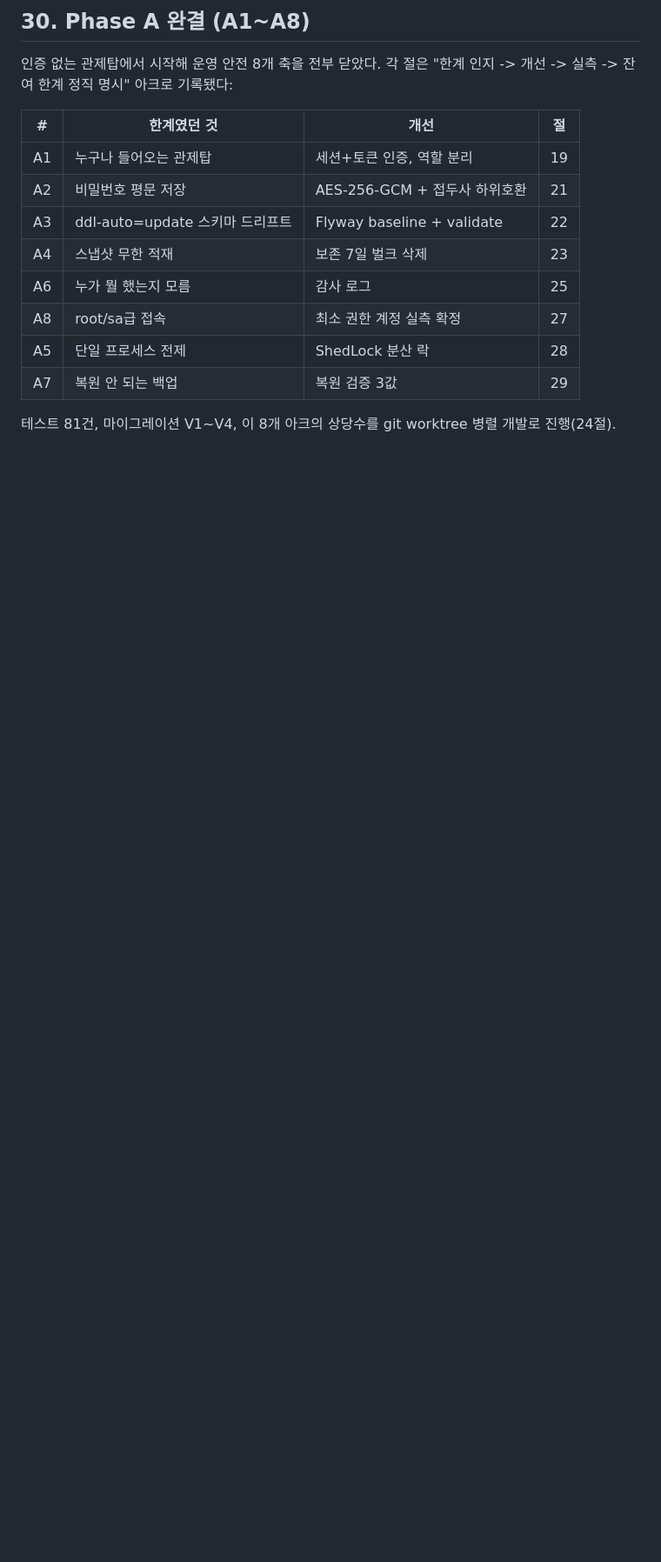
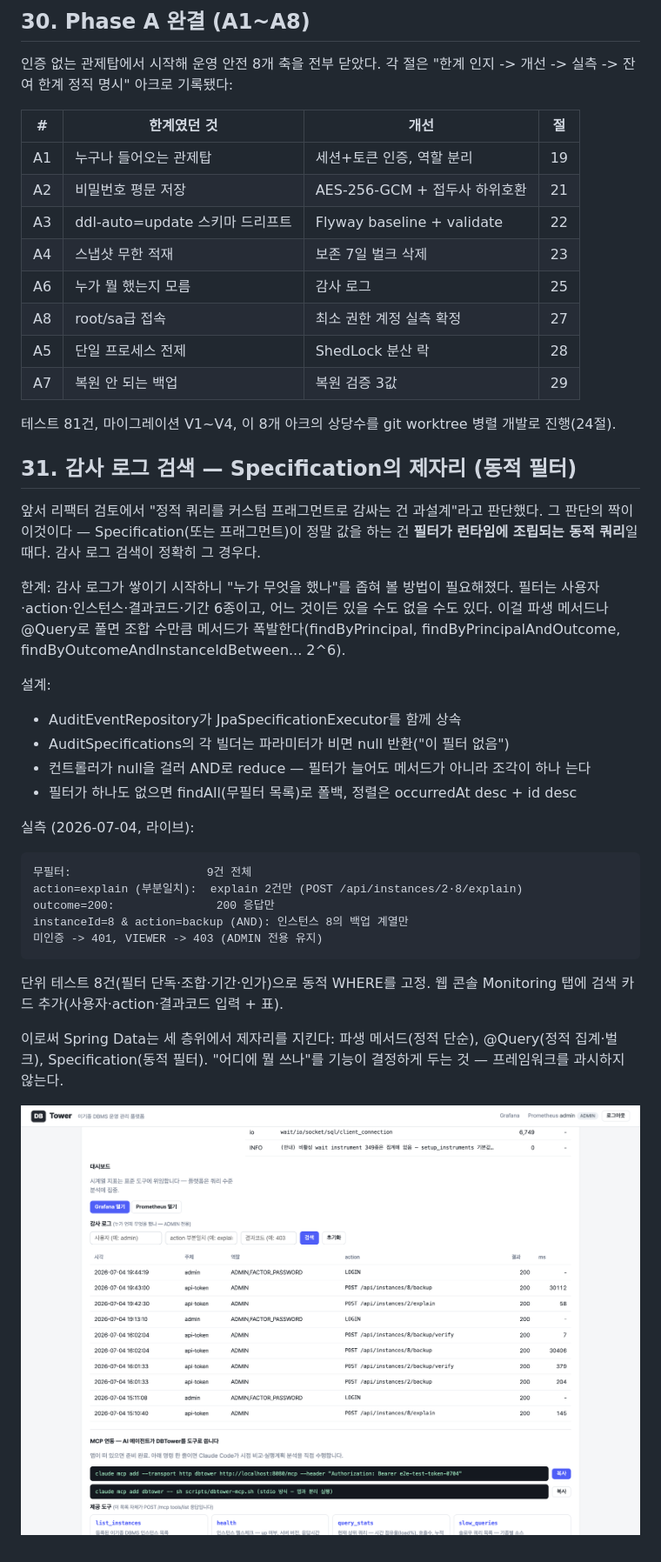
Before and after one commit to dj258255/dbtower, a Markdown page: docs/VERIFICATION.md, the part around the change. Shown at 87% size. GitHub-like rendering; pictures changed too: docs/images/webui/09-audit.png (added); blank space fills up the shorter version.

````diff
--- a/docs/VERIFICATION.md
+++ b/docs/VERIFICATION.md
@@ -906,3 +906,36 @@ verify_status를 backup_run에 저장 (V4__backup_run_verify.sql)
 | A7 | 복원 안 되는 백업 | 복원 검증 3값 | 29 |
 
 테스트 81건, 마이그레이션 V1~V4, 이 8개 아크의 상당수를 git worktree 병렬 개발로 진행(24절).
+
+## 31. 감사 로그 검색 — Specification의 제자리 (동적 필터)
+
+앞서 리팩터 검토에서 "정적 쿼리를 커스텀 프래그먼트로 감싸는 건 과설계"라고 판단했다.
+그 판단의 짝이 이것이다 — Specification(또는 프래그먼트)이 정말 값을 하는 건 **필터가
+런타임에 조립되는 동적 쿼리**일 때다. 감사 로그 검색이 정확히 그 경우다.
+
+한계: 감사 로그가 쌓이기 시작하니 "누가 무엇을 했나"를 좁혀 볼 방법이 필요해졌다.
+필터는 사용자·action·인스턴스·결과코드·기간 6종이고, 어느 것이든 있을 수도 없을 수도 있다.
+이걸 파생 메서드나 @Query로 풀면 조합 수만큼 메서드가 폭발한다(findByPrincipal,
+findByPrincipalAndOutcome, findByOutcomeAndInstanceIdBetween... 2^6).
+
+설계:
+- AuditEventRepository가 JpaSpecificationExecutor를 함께 상속
+- AuditSpecifications의 각 빌더는 파라미터가 비면 null 반환("이 필터 없음")
+- 컨트롤러가 null을 걸러 AND로 reduce — 필터가 늘어도 메서드가 아니라 조각이 하나 는다
+- 필터가 하나도 없으면 findAll(무필터 목록)로 폴백, 정렬은 occurredAt desc + id desc
+
+실측 (2026-07-04, 라이브):
+```
+무필터:                    9건 전체
+action=explain (부분일치):  explain 2건만 (POST /api/instances/2·8/explain)
+outcome=200:               200 응답만
+instanceId=8 & action=backup (AND): 인스턴스 8의 백업 계열만
+미인증 -> 401, VIEWER -> 403 (ADMIN 전용 유지)
+```
+단위 테스트 8건(필터 단독·조합·기간·인가)으로 동적 WHERE를 고정. 웹 콘솔 Monitoring 탭에
+검색 카드 추가(사용자·action·결과코드 입력 + 표).
+
+이로써 Spring Data는 세 층위에서 제자리를 지킨다: 파생 메서드(정적 단순), @Query(정적 집계·벌크),
+Specification(동적 필터). "어디에 뭘 쓰나"를 기능이 결정하게 두는 것 — 프레임워크를 과시하지 않는다.
+
+![감사 로그 검색 — 동적 필터(Specification)](images/webui/09-audit.png)
````
Also changed, not shown: README.md (+1 -0 lines), 7 other files.
